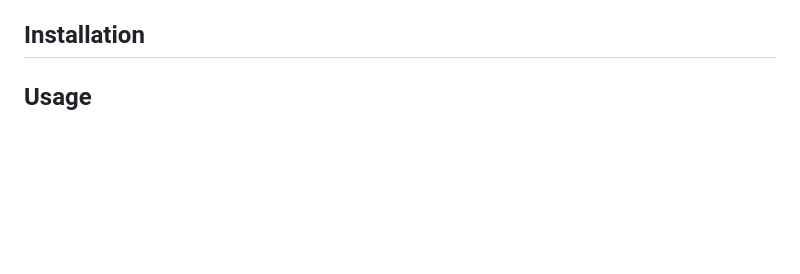
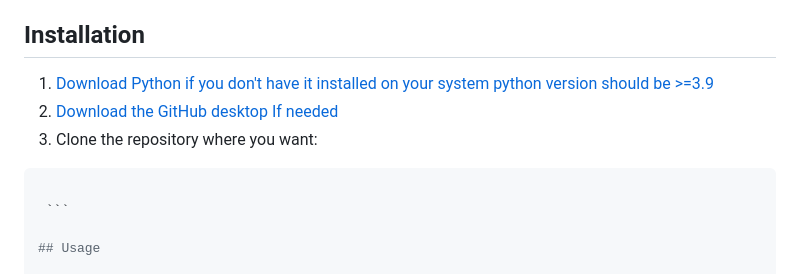
Before and after one commit to DoshiTirth/Spam_Detection_with_ML, a Markdown page: README.md, the part around the change. Drawn GitHub-style; blank space fills up the shorter version.

````diff
--- a/README.md
+++ b/README.md
@@ -69,6 +69,12 @@ Email spam poses a major threat by exposing users to scams, phishing, and malwar
 8. **Web Interface:** Build a Flask app for real-time email spam detection.
 
 ## Installation
+1. [Download Python if you don't have it installed on your system python version should be >=3.9](https://www.python.org/downloads/release/python-3130/)
+2.  [Download the GitHub desktop If needed](https://desktop.github.com/download/)
+3.  Clone the repository where you want:
+   ```bash
+
+    ```
 
 ## Usage
 
````
